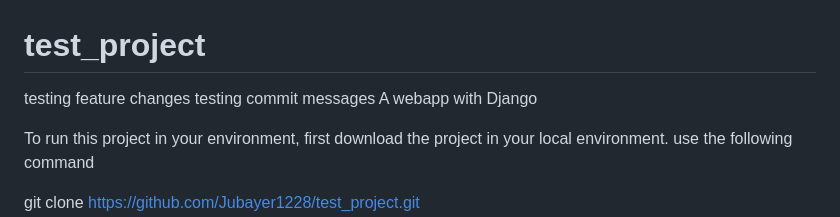
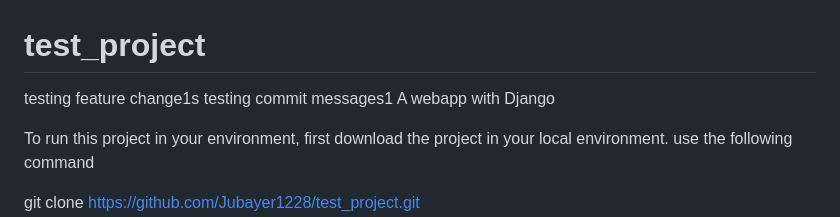
Before and after one commit to Jubayer1228/test_project, a Markdown page: README.md, the part around the change. GitHub-like rendering.

```diff
--- a/README.md
+++ b/README.md
@@ -1,6 +1,6 @@
 # test_project
-testing feature changes
-testing commit messages
+testing feature change1s
+testing commit messages1
 A webapp with Django
 
 To run this project in your environment, first download the project in your local environment. use the following command
```
